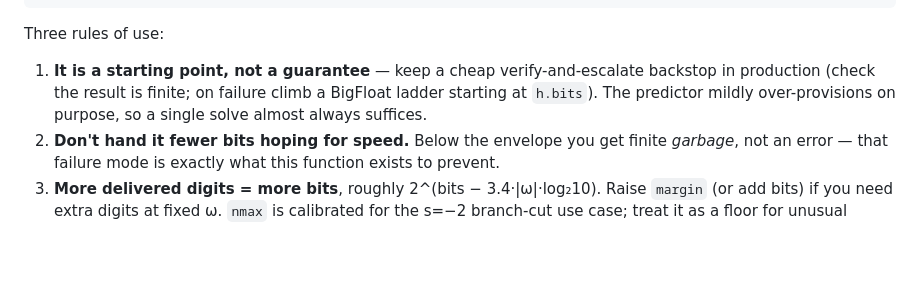
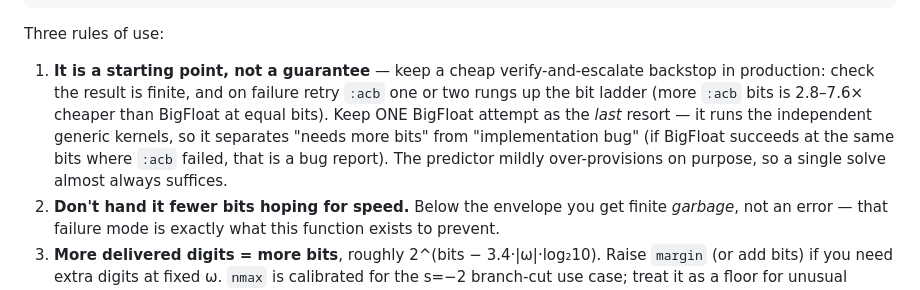
Before and after one commit to yusukemanita/Teukolsky.jl, a Markdown page: README.md, the part around the change. GitHub-like rendering; blank space fills up the shorter version.

Commit message:
docs(readme): escalate within :acb first; BigFloat as last-resort diagnostic
The BigFloat-ladder advice predated the verified :acb chain.  Correct order:
retry :acb at higher bits (2.8-7.6x cheaper than BigFloat at equal bits); keep
one BigFloat attempt last for implementation DIVERSITY — it runs the independent
generic kernels, so success there at the same bits flags a native-kernel bug
rather than a precision shortfall.

Co-Authored-By: Claude Fable 5 <noreply@anthropic.com>
Claude-Session: https://claude.ai/code/session_01UVAvZJ4QYY41bGSsM9axii

```diff
--- a/README.md
+++ b/README.md
@@ -171,9 +171,13 @@ end
 Three rules of use:
 
 1. **It is a starting point, not a guarantee** — keep a cheap verify-and-escalate
-   backstop in production (check the result is finite; on failure climb a BigFloat
-   ladder starting at `h.bits`).  The predictor mildly over-provisions on purpose,
-   so a single solve almost always suffices.
+   backstop in production: check the result is finite, and on failure retry `:acb`
+   one or two rungs up the bit ladder (more `:acb` bits is 2.8–7.6× cheaper than
+   BigFloat at equal bits).  Keep ONE BigFloat attempt as the *last* resort — it
+   runs the independent generic kernels, so it separates "needs more bits" from
+   "implementation bug" (if BigFloat succeeds at the same bits where `:acb`
+   failed, that is a bug report).  The predictor mildly over-provisions on
+   purpose, so a single solve almost always suffices.
 2. **Don't hand it fewer bits hoping for speed.**  Below the envelope you get
    finite *garbage*, not an error — that failure mode is exactly what this
    function exists to prevent.
```
